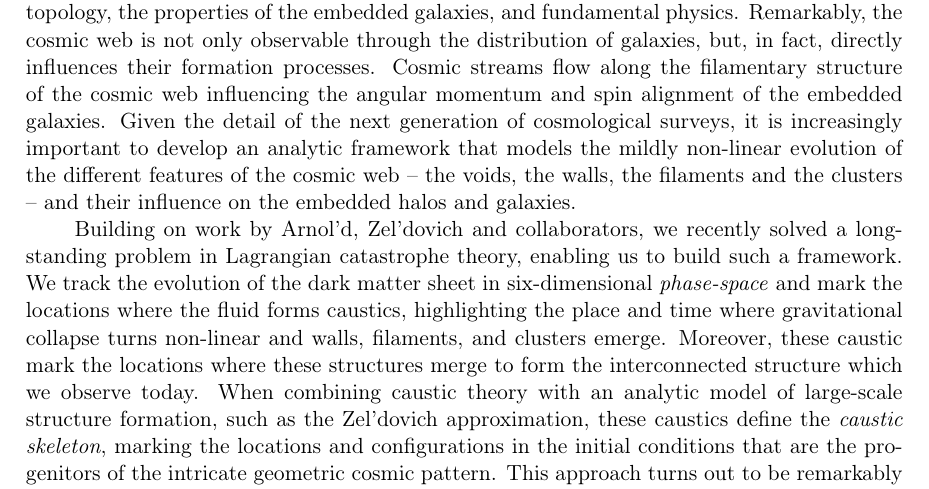
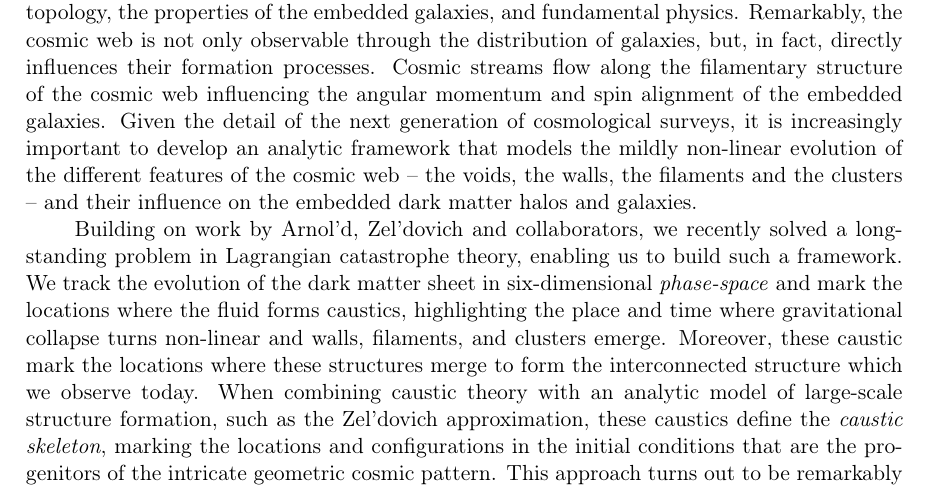
Before and after one commit to jfeldbrugge/Caustic-Skeleton-2D, a LaTeX document (2D Caustic Skeleton II.tex): part of page 3 of 37, cut so that both start at the same text. Compiled offline with pdfLaTeX.

Commit message:
Test
update abstract

```diff
--- a/2D Caustic Skeleton II.tex
+++ b/2D Caustic Skeleton II.tex
@@ -64,7 +64,7 @@
 \newpage
 %%%%%%%%%%%%%%%%%%%%%%%%%%%%%%%%%%%%%%%%%%%%%%%%%%%%%%%%%%%%%%%%
 \section{Introduction}
-The large-scale structure of our Universe -- consisting of large voids, thin membranes, thick filaments, and massive clusters -- are now routinely observed through the distribution of galaxies, neutral gas, and dark matter. Upcoming cosmological redshift surveys will map the \textit{cosmic web} in even greater detail, revealing a lot of information about its geometry and topology, the properties of the embedded galaxies, and fundamental physics. Remarkably, the cosmic web is not only observable through the distribution of galaxies, but, in fact, directly influences their formation processes. Cosmic streams flow along the filamentary structure of the cosmic web influencing the angular momentum and spin alignment of the embedded galaxies. Given the detail of the next generation of cosmological surveys, it is increasingly important to develop an analytic framework that models the mildly non-linear evolution of the different features of the cosmic web -- the voids, the walls, the filaments and the clusters -- and their influence on the embedded halos and galaxies.
+The large-scale structure of our Universe -- consisting of large voids, thin membranes, thick filaments, and massive clusters -- are now routinely observed through the distribution of galaxies, neutral gas, and dark matter. Upcoming cosmological redshift surveys will map the \textit{cosmic web} in even greater detail, revealing a lot of information about its geometry and topology, the properties of the embedded galaxies, and fundamental physics. Remarkably, the cosmic web is not only observable through the distribution of galaxies, but, in fact, directly influences their formation processes. Cosmic streams flow along the filamentary structure of the cosmic web influencing the angular momentum and spin alignment of the embedded galaxies. Given the detail of the next generation of cosmological surveys, it is increasingly important to develop an analytic framework that models the mildly non-linear evolution of the different features of the cosmic web -- the voids, the walls, the filaments and the clusters -- and their influence on the embedded dark matter halos and galaxies.
 
 Building on work by Arnol'd, Zel'dovich and collaborators, we recently solved a long-standing problem in Lagrangian catastrophe theory, enabling us to build such a framework. We track the evolution of the dark matter sheet in six-dimensional \textit{phase-space} and mark the locations where the fluid forms caustics, highlighting the place and time where gravitational collapse turns non-linear and walls, filaments, and clusters emerge. Moreover, these caustic mark the locations where these structures merge to form the interconnected structure which we observe today. When combining caustic theory with an analytic model of large-scale structure formation, such as the Zel'dovich approximation, these caustics define the \textit{caustic skeleton}, marking the locations and configurations in the initial conditions that are the progenitors of the intricate geometric cosmic pattern. This approach turns out to be remarkably successful at predicting the cosmic geometry and topology of the cosmic web from the much simpler Gaussian initial conditions.
 
```
